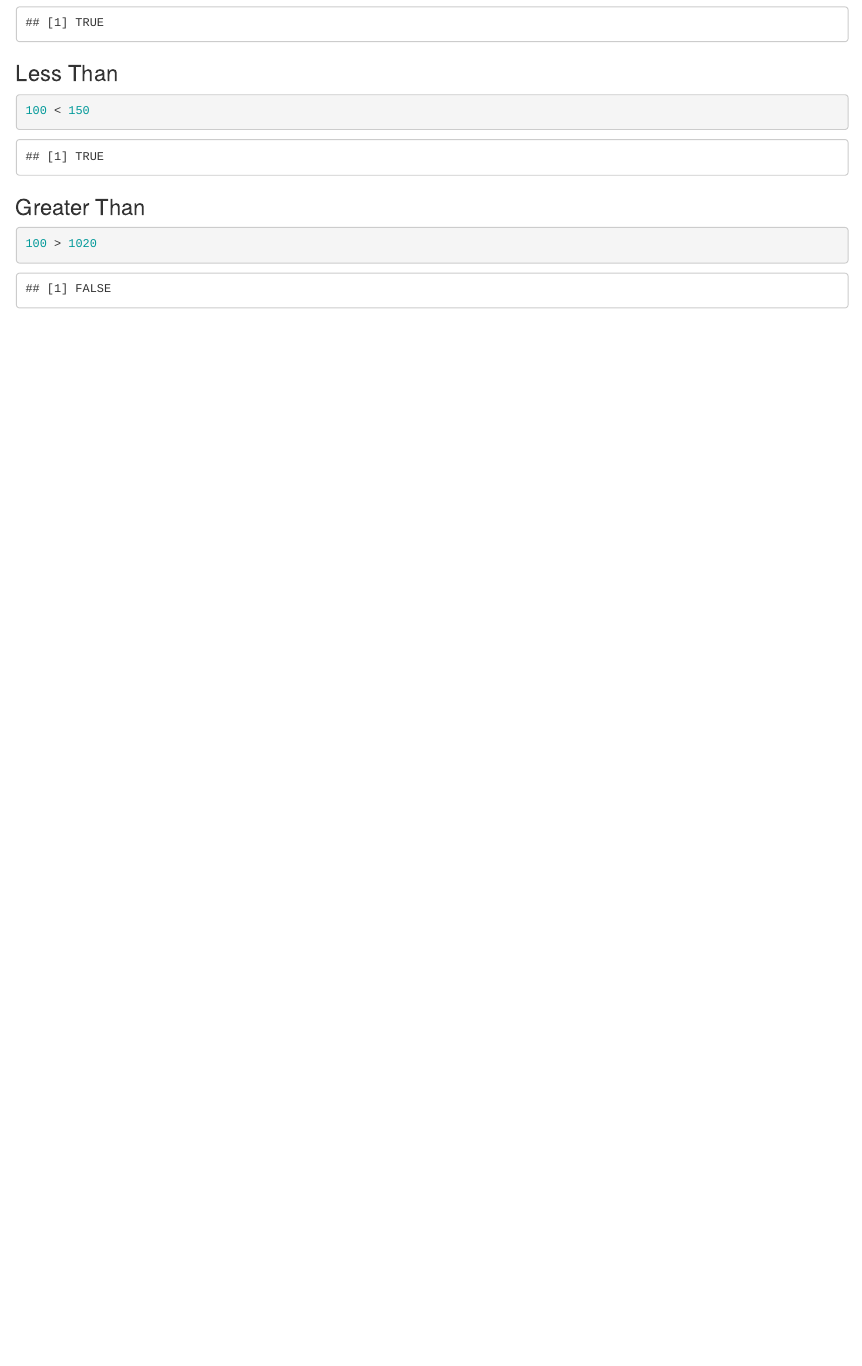
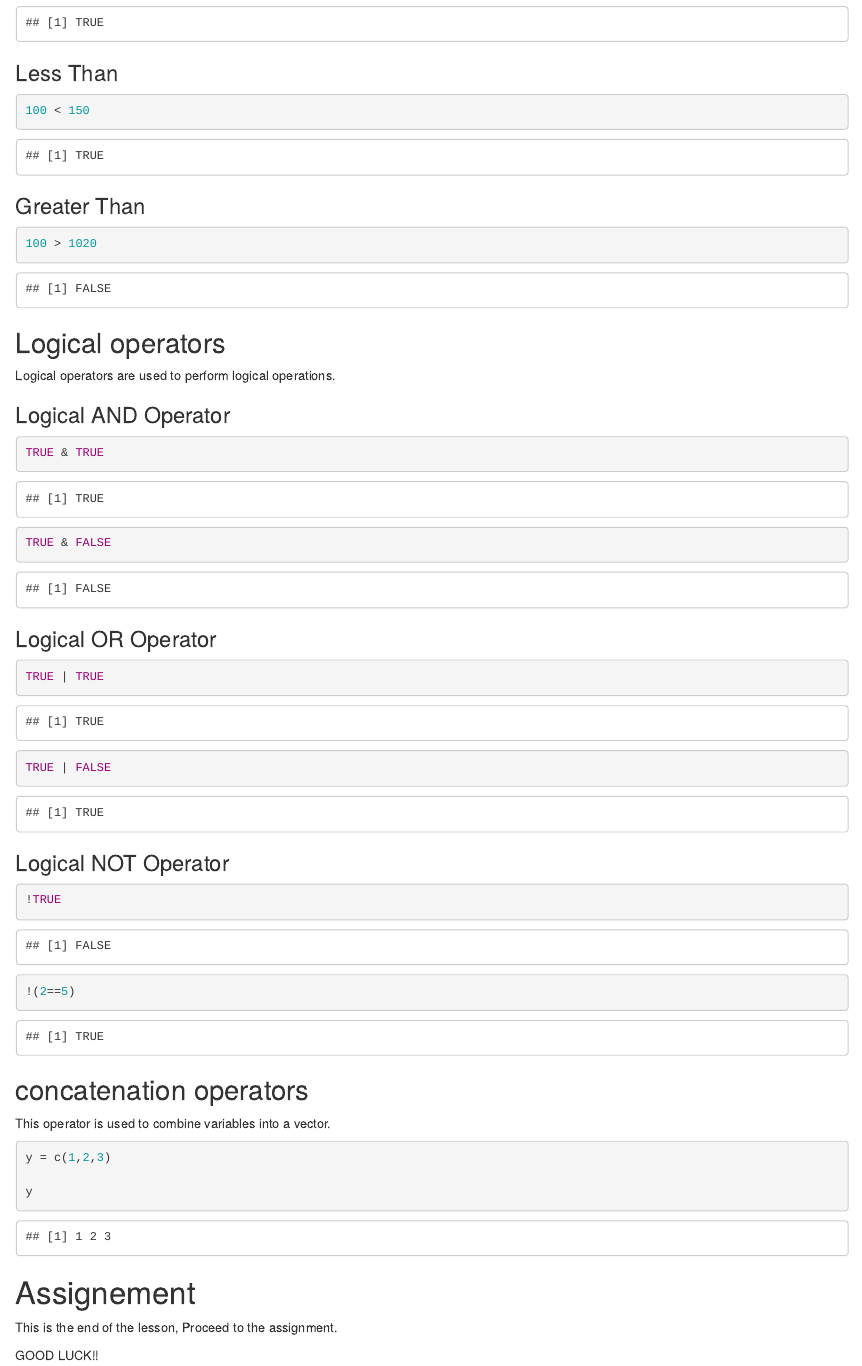
Before and after one commit to clinton-mwachia/r-course, an R Markdown document (Beginner/Introduction to R and RStudio/5.0 R Operations/5.0 R Operations.Rmd): the page in a window 1100 px wide, from 3040 px down before the commit and from 3160 px down after it, so that both start at the same text. Rendered offline with R 4.5, knitr and Pandoc, with nearby package versions.

Commit message:
operators - DONE!!

````diff
--- a/Beginner/Introduction to R and RStudio/5.0 R Operations/5.0 R Operations.Rmd
+++ b/Beginner/Introduction to R and RStudio/5.0 R Operations/5.0 R Operations.Rmd
@@ -133,3 +133,47 @@ These operators are used to compare values. They will always return a Boolean va
 ```{r}
 100 > 1020
 ```
+
+## Logical operators
+
+Logical operators are used to perform logical operations.
+
+### Logical AND Operator
+
+```{r}
+TRUE & TRUE
+
+TRUE & FALSE
+```
+
+### Logical OR Operator
+
+```{r}
+TRUE | TRUE
+
+TRUE | FALSE
+```
+
+### Logical NOT Operator
+
+```{r}
+!TRUE
+
+!(2==5)
+```
+
+## concatenation operators
+
+This operator is used to combine variables into a vector.
+
+```{r}
+y = c(1,2,3)
+
+y
+```
+
+# Assignement
+
+This is the end of the lesson, Proceed to the assignment.
+
+GOOD LUCK!!
````
Also changed, not shown: Beginner/Introduction to R and RStudio/5.0 R Operations/5.0-R-Operations.html.
